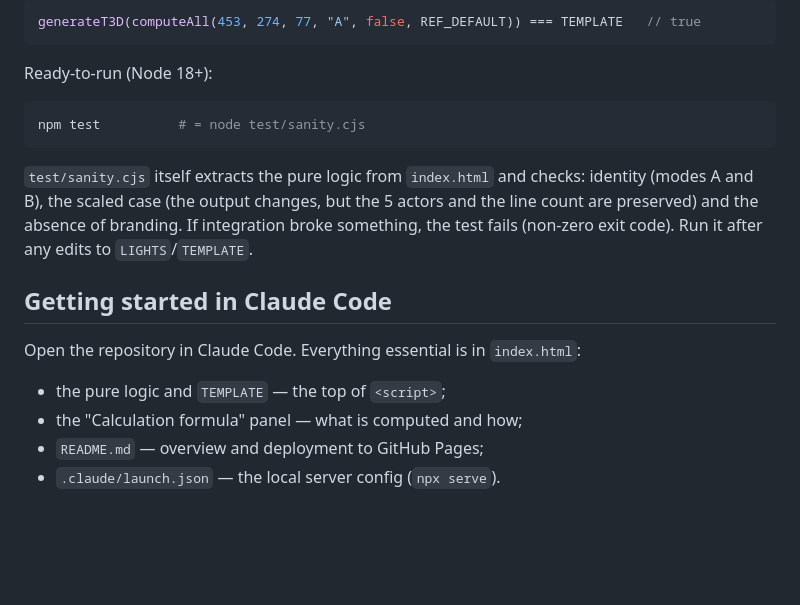
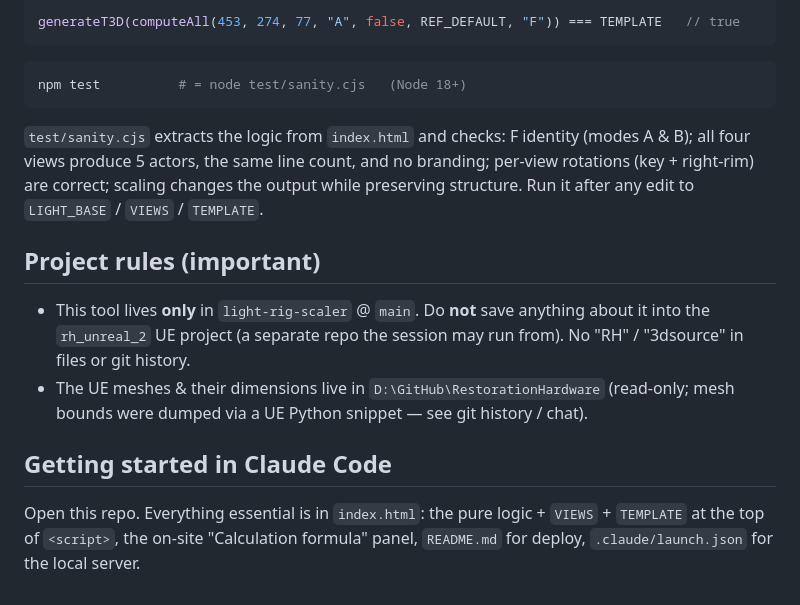
Before and after one commit to Poorsight/light-rig-scaler, a Markdown page: ONBOARDING.md, the part around one of its changes. GitHub-like rendering; blank space fills up the shorter version.

````diff
--- a/ONBOARDING.md
+++ b/ONBOARDING.md
@@ -101,18 +95,17 @@ The key invariant — when the reference dimensions are entered, the output is b
 ```js
-generateT3D(computeAll(453, 274, 77, "A", false, REF_DEFAULT)) === TEMPLATE   // true
+generateT3D(computeAll(453, 274, 77, "A", false, REF_DEFAULT, "F")) === TEMPLATE   // true
 ```
-Ready-to-run (Node 18+):
 ```bash
-npm test          # = node test/sanity.cjs
+npm test          # = node test/sanity.cjs   (Node 18+)
 ```
-`test/sanity.cjs` itself extracts the pure logic from `index.html` and checks: identity
-(modes A and B), the scaled case (the output changes, but the 5 actors and the line count
-are preserved) and the absence of branding. If integration broke something, the test fails
-(non-zero exit code). Run it after any edits to `LIGHTS`/`TEMPLATE`.
+`test/sanity.cjs` extracts the logic from `index.html` and checks: F identity (modes A & B);
+all four views produce 5 actors, the same line count, and no branding; per-view rotations
+(key + right-rim) are correct; scaling changes the output while preserving structure.
+Run it after any edit to `LIGHT_BASE` / `VIEWS` / `TEMPLATE`.
+
+## Project rules (important)
+- This tool lives **only** in `light-rig-scaler` @ `main`. Do **not** save anything about it into the `rh_unreal_2` UE project (a separate repo the session may run from). No "RH" / "3dsource" in files or git history.
+- The UE meshes & their dimensions live in `D:\GitHub\RestorationHardware` (read-only; mesh bounds were dumped via a UE Python snippet — see git history / chat).
 
 ## Getting started in Claude Code
-Open the repository in Claude Code. Everything essential is in `index.html`:
-- the pure logic and `TEMPLATE` — the top of `<script>`;
-- the "Calculation formula" panel — what is computed and how;
-- `README.md` — overview and deployment to GitHub Pages;
-- `.claude/launch.json` — the local server config (`npx serve`).
+Open this repo. Everything essential is in `index.html`: the pure logic + `VIEWS` + `TEMPLATE` at the top of `<script>`, the on-site "Calculation formula" panel, `README.md` for deploy, `.claude/launch.json` for the local server.
````
Also changed, not shown: other parts of ONBOARDING.md (+63 -69 lines).
